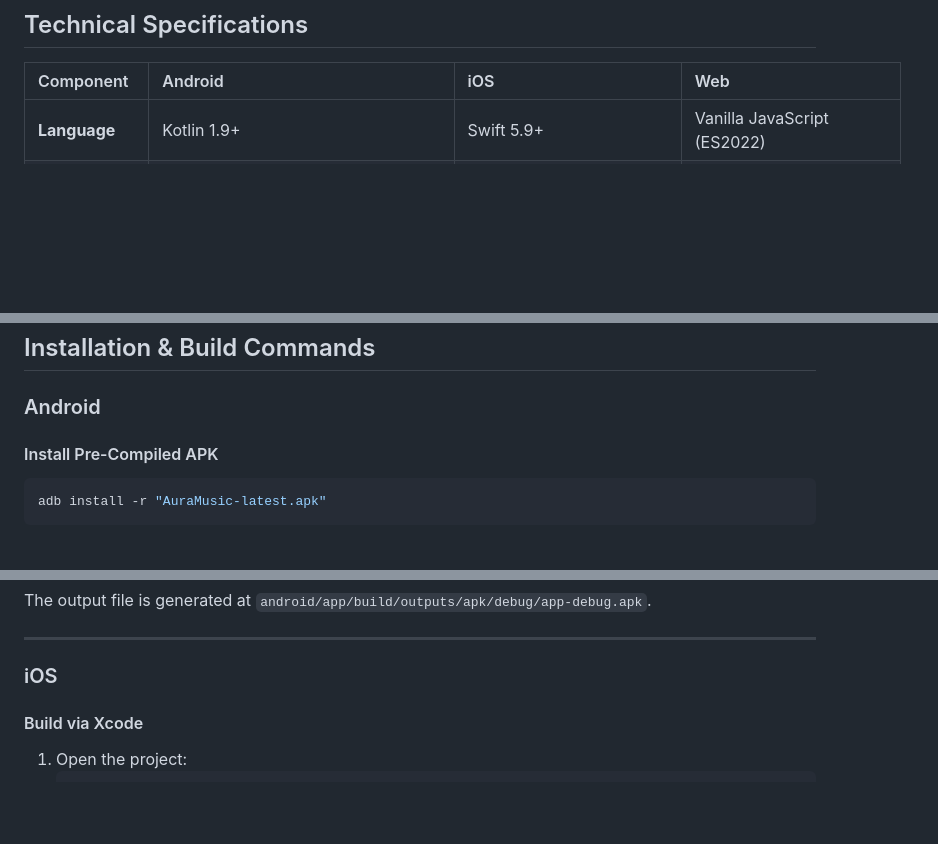
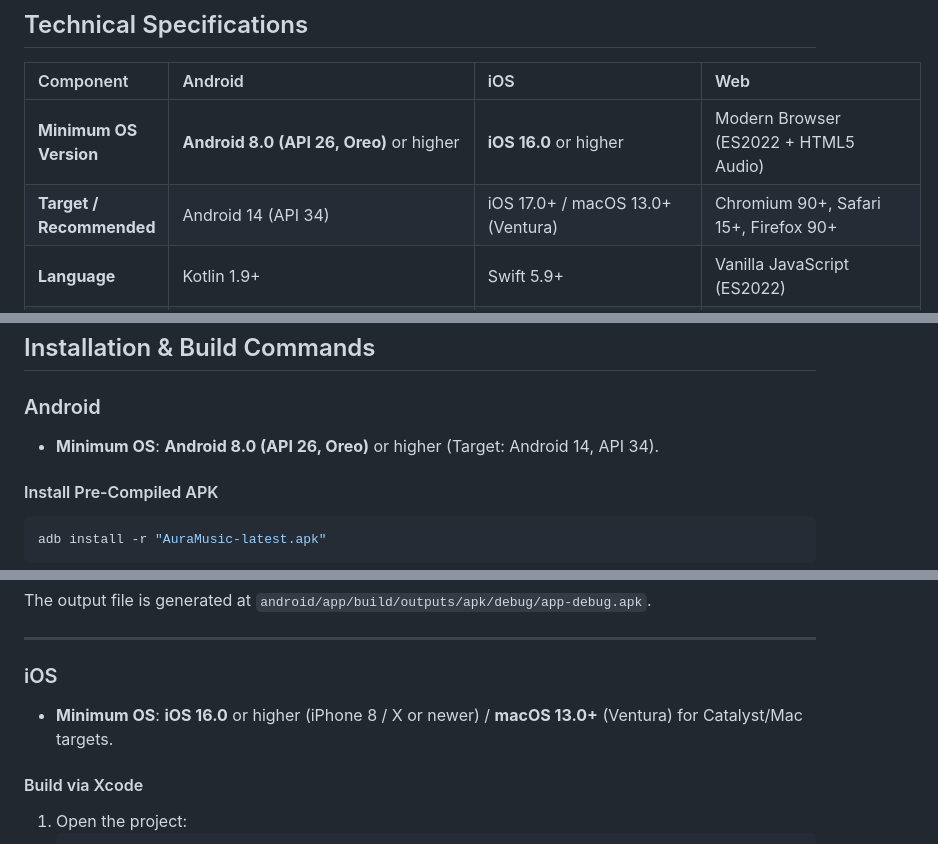
Before and after one commit to aayushkumar20/aurawave, a Markdown page: README.md, 3 parts joined by grey strips. Drawn GitHub-style; blank space fills up the shorter version.

Commit message:
Specify minimum and target OS versions in README

````diff
--- a/README.md
+++ b/README.md
@@ -14,6 +14,8 @@ AuraWave is an open-source, ad-free music streaming client and collaborative par
 
 | Component | Android | iOS | Web |
 | :--- | :--- | :--- | :--- |
+| **Minimum OS Version** | **Android 8.0 (API 26, Oreo)** or higher | **iOS 16.0** or higher | Modern Browser (ES2022 + HTML5 Audio) |
+| **Target / Recommended** | Android 14 (API 34) | iOS 17.0+ / macOS 13.0+ (Ventura) | Chromium 90+, Safari 15+, Firefox 90+ |
 | **Language** | Kotlin 1.9+ | Swift 5.9+ | Vanilla JavaScript (ES2022) |
 | **UI Framework** | Jetpack Compose (Material 3) | SwiftUI | Semantic HTML5 + Custom CSS |
 | **Audio Engine** | AndroidX Media3 (ExoPlayer) | AVFoundation (`AVPlayer`) | HTML5 Audio / YouTube IFrame Engine |
@@ -299,6 +301,7 @@ aurawave/
 ## Installation & Build Commands
 
 ### Android
+- **Minimum OS**: **Android 8.0 (API 26, Oreo)** or higher (Target: Android 14, API 34).
 
 #### Install Pre-Compiled APK
 ```bash
@@ -315,6 +318,7 @@ The output file is generated at `android/app/build/outputs/apk/debug/app-debug.a
 ---
 
 ### iOS
+- **Minimum OS**: **iOS 16.0** or higher (iPhone 8 / X or newer) / **macOS 13.0+** (Ventura) for Catalyst/Mac targets.
 
 #### Build via Xcode
 1. Open the project:
````
Also changed, not shown: other parts of README.md (+2 -0 lines).
